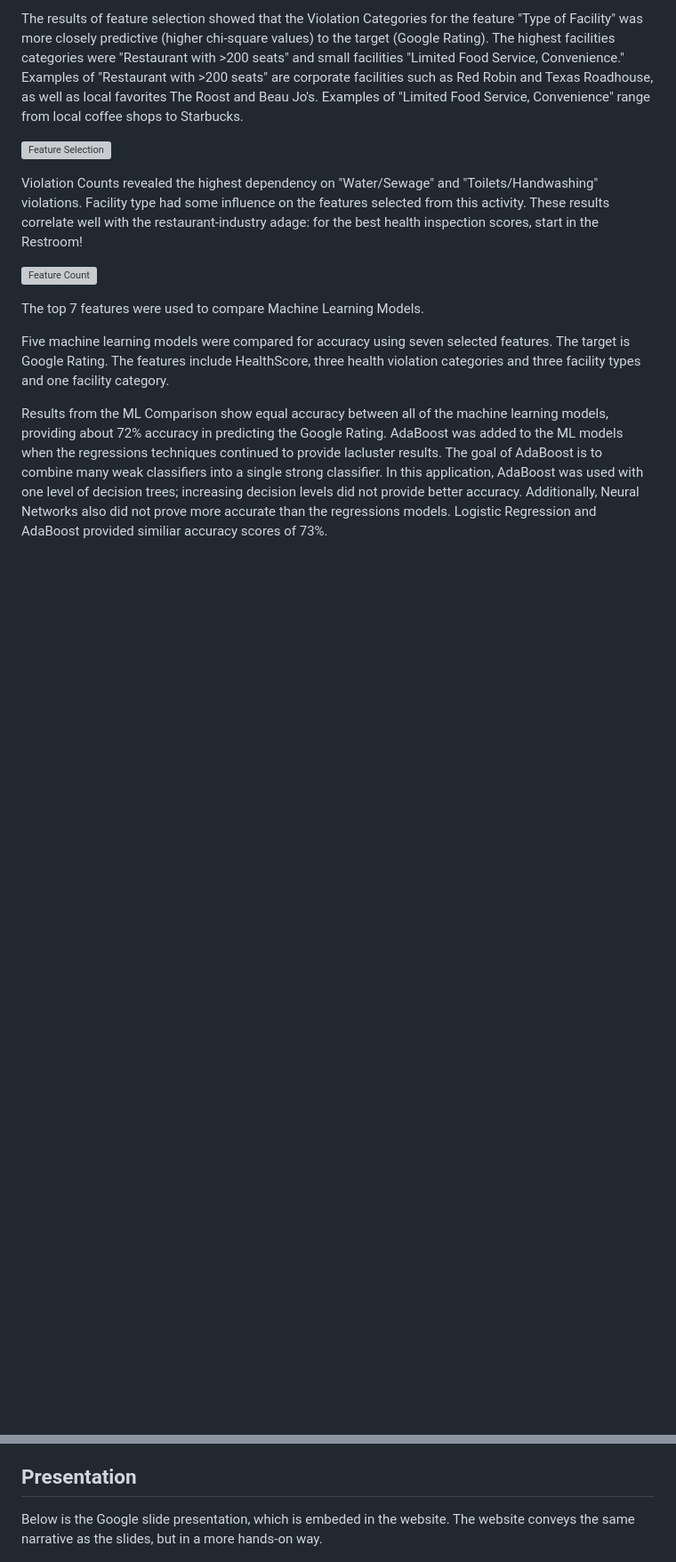
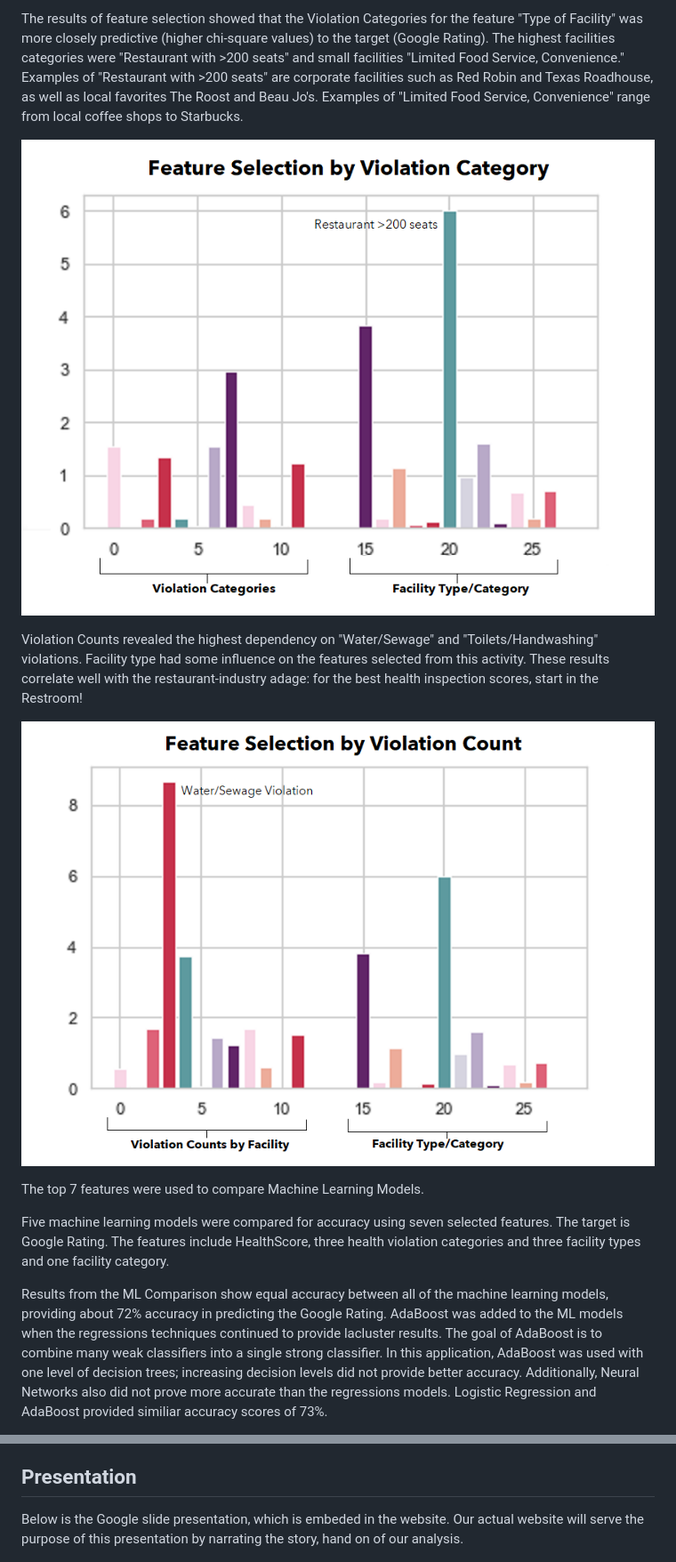
Before and after one commit to kchavez05/boulder-co-health, a Markdown page: README.md, 2 parts joined by grey strips. Shown at 89% size. GitHub-like rendering; blank space fills up the shorter version; grey boxes are pictures that could not be loaded.

```diff
--- a/README.md
+++ b/README.md
@@ -144,12 +143,12 @@ The Chi-Square test is used in feature selection to test the relationship betwee
 The results of feature selection showed that the Violation Categories for the feature "Type of Facility" was more closely predictive (higher chi-square values) to the target (Google Rating). The highest facilities categories were "Restaurant with >200 seats" and small facilities "Limited Food Service, Convenience." Examples of "Restaurant with >200 seats" are corporate facilities such as Red Robin and Texas Roadhouse, as well as local favorites The Roost and Beau Jo's. Examples of "Limited Food Service, Convenience" range from local coffee shops to Starbucks.
 
 
-![Feature Selection](Images/Feature_Selection_Violation_Category.png)
+![Feature Selection](Images/Feature_Selection_Violation_Category.PNG)
 
 Violation Counts revealed the highest dependency on "Water/Sewage" and "Toilets/Handwashing" violations. Facility type had some influence on the features selected from this activity. These results correlate well with the restaurant-industry adage: for the best health inspection scores, start in the Restroom!
 
 
-![Feature Count](Images/Feature_Selection_Violation_Counts.png)
+![Feature Count](Images/Feature_Selection_Violation_Counts.PNG)
 
 The top 7 features were used to compare Machine Learning Models.
 
@@ -165,7 +165,7 @@ For simplicity's sake and because it provided comparable results to more complex
 
 
 ## Presentation
-Below is the Google slide presentation, which is embeded in the website. The website conveys the same narrative as the slides, but in a more hands-on way.
+Below is the Google slide presentation, which is embeded in the website. Our actual website will serve the purpose of this presentation by narrating the story, hand on of our analysis.
 
 ![img](https://github.com/kchavez05/boulder-co-health/blob/dev/Images/presentation-1.JPG)
 ![img](https://github.com/kchavez05/boulder-co-health/blob/dev/Images/presentation-2.JPG)
```
Also changed, not shown: other parts of README.md (+39 -23 lines), Images/bottom_10.png (added), Images/data_summary_by_city.png (added), Images/interactive_ratings_by_city.png, Images/top_10.png (added).
